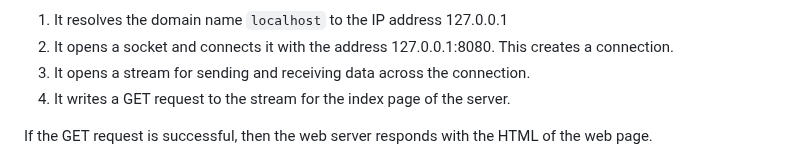
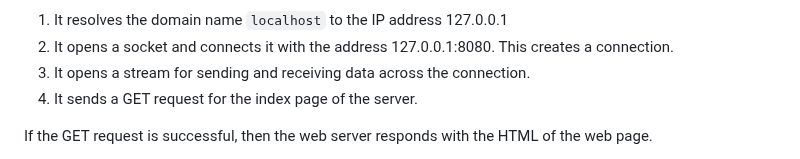
Before and after one commit to ataylor89/weatherforecast, a Markdown page: README.md, the part around the change. Rendered like a GitHub page.

```diff
--- a/README.md
+++ b/README.md
@@ -91,7 +91,7 @@ When a user visits `http://localhost:8080` with a web browser, the web browser d
 1. It resolves the domain name `localhost` to the IP address 127.0.0.1
 2. It opens a socket and connects it with the address 127.0.0.1:8080. This creates a connection.
 3. It opens a stream for sending and receiving data across the connection.
-4. It writes a GET request to the stream for the index page of the server.
+4. It sends a GET request for the index page of the server.
 
 If the GET request is successful, then the web server responds with the HTML of the web page.
 
```
